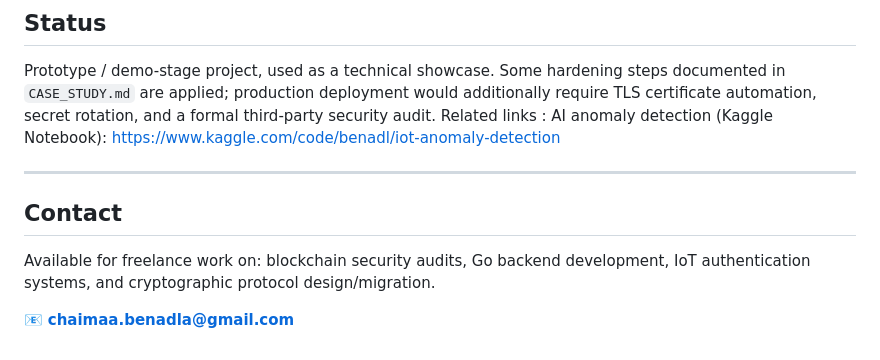
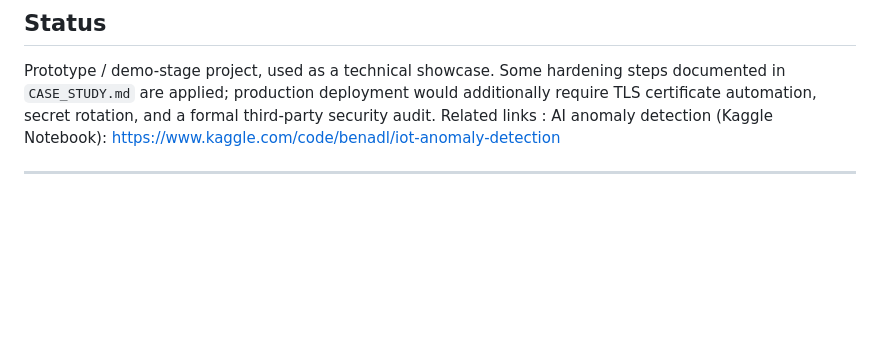
Before and after one commit to chaimaa962/chaiman-iot-public, a Markdown page: README.md, the part around the change. GitHub-like rendering; blank space fills up the shorter version.

Commit message:
Remove contact section from README
Removed contact information and freelance availability from README.

```diff
--- a/README.md
+++ b/README.md
@@ -101,9 +101,3 @@ Related links :
 AI anomaly detection (Kaggle Notebook): https://www.kaggle.com/code/benadl/iot-anomaly-detection
 
 ---
-
-## Contact
-
-Available for freelance work on: blockchain security audits, Go backend development, IoT authentication systems, and cryptographic protocol design/migration.
-
-📧 **chaimaa.benadla@gmail.com**
```
